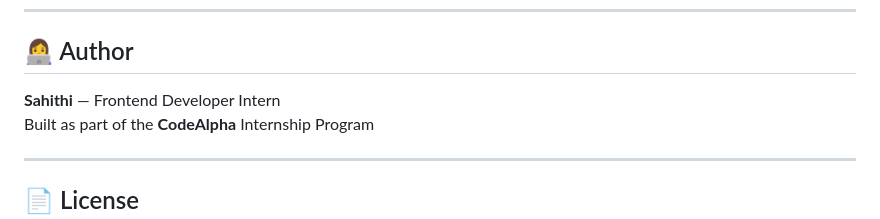
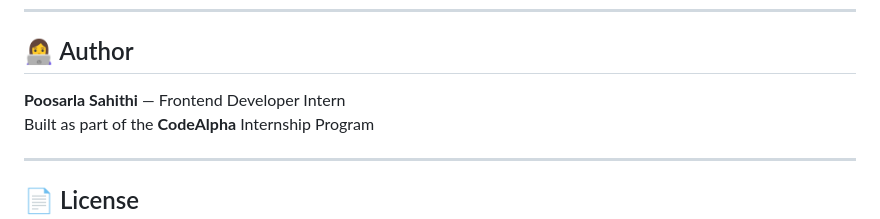
Before and after one commit to poosarlasahithi/CodeAlpha_ImageGallery, a Markdown page: README.md, the part around the change. Drawn GitHub-style.

```diff
--- a/README.md
+++ b/README.md
@@ -143,7 +143,7 @@ ImageGallery/
 
 ## 👩‍💻 Author
 
-**Sahithi** — Frontend Developer Intern
+**Poosarla Sahithi** — Frontend Developer Intern
 Built as part of the **CodeAlpha** Internship Program
 
 ---
```
